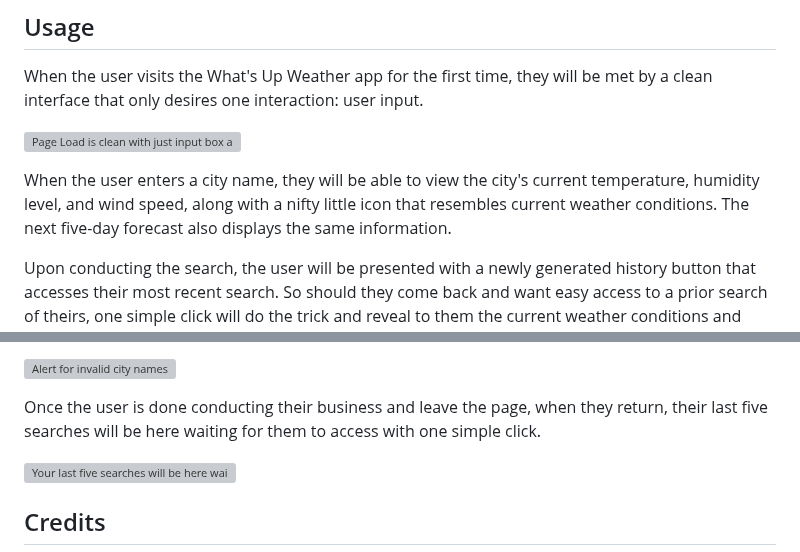
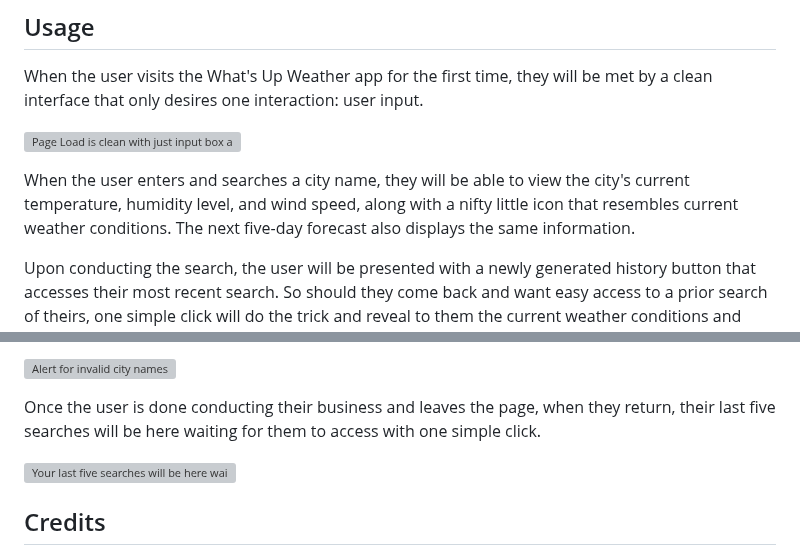
Before and after one commit to mintyry/whats-up-weather, a Markdown page: README.md, 2 parts joined by grey strips. Drawn GitHub-style; grey boxes are pictures that could not be loaded.

Commit message:
final grammar edit

```diff
--- a/README.md
+++ b/README.md
@@ -26,7 +26,7 @@ When the user visits the What's Up Weather app for the first time, they will be
 
 ![Page Load is clean with just input box and search button](./assets/images/load.png)
 
-When the user enters a city name, they will be able to view the city's current temperature, humidity level, and wind speed, along with a nifty little icon that resembles current weather conditions. The next five-day forecast also displays the same information.
+When the user enters and searches a city name, they will be able to view the city's current temperature, humidity level, and wind speed, along with a nifty little icon that resembles current weather conditions. The next five-day forecast also displays the same information.
 
 Upon conducting the search, the user will be presented with a newly generated history button that accesses their most recent search. So should they come back and want easy access to a prior search of theirs, one simple click will do the trick and reveal to them the current weather conditions and next five-day forecast of the corresponding city.
 
@@ -40,7 +40,7 @@ However, if a user enters a typo or is just plain bad at following instructions
 
 ![Alert for invalid city names](./assets/images/checkvalid.png)
 
-Once the user is done conducting their business and leave the page, when they return, their last five searches will be here waiting for them to access with one simple click.
+Once the user is done conducting their business and leaves the page, when they return, their last five searches will be here waiting for them to access with one simple click.
 
 ![Your last five searches will be here waiting for you](./assets/images/wait.png)
 
```
